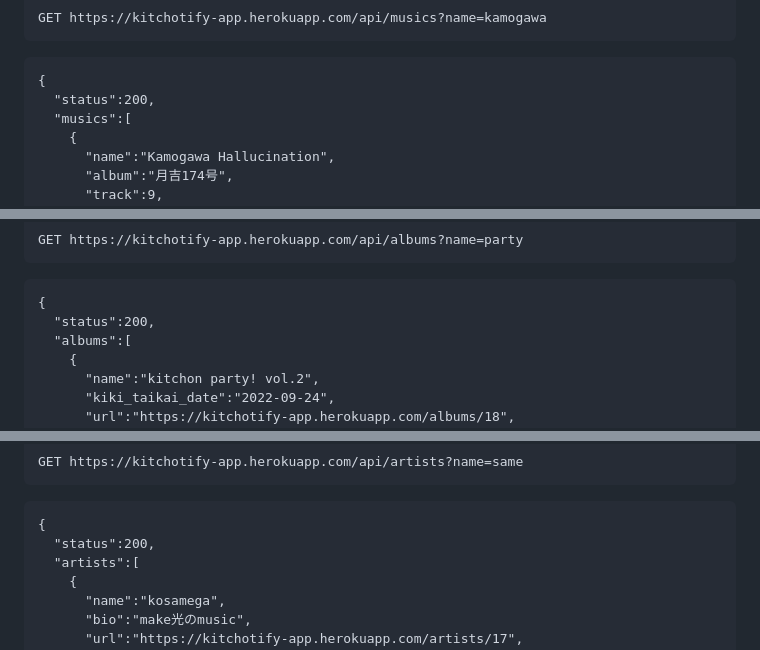
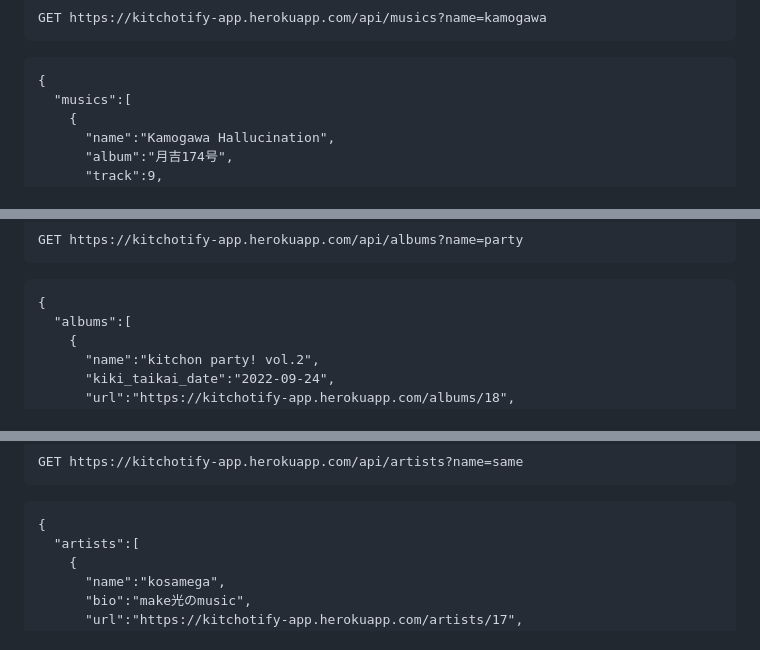
Before and after one commit to kosamega/Kitchotify_app, a Markdown page: README.md, 3 parts joined by grey strips. GitHub-like rendering.

Commit message:
レスポンスのstatusを修正

````diff
--- a/README.md
+++ b/README.md
@@ -81,7 +81,6 @@ GET https://kitchotify-app.herokuapp.com/api/musics?name=kamogawa
 ```
 ```
 {
-  "status":200,
   "musics":[
     {
       "name":"Kamogawa Hallucination",
@@ -118,7 +117,6 @@ GET https://kitchotify-app.herokuapp.com/api/albums?name=party
 ```
 ```
 {
-  "status":200,
   "albums":[
     {
       "name":"kitchon party! vol.2",
@@ -181,7 +179,6 @@ GET https://kitchotify-app.herokuapp.com/api/artists?name=same
 ```
 ```
 {
-  "status":200,
   "artists":[
     {
       "name":"kosamega",
````
